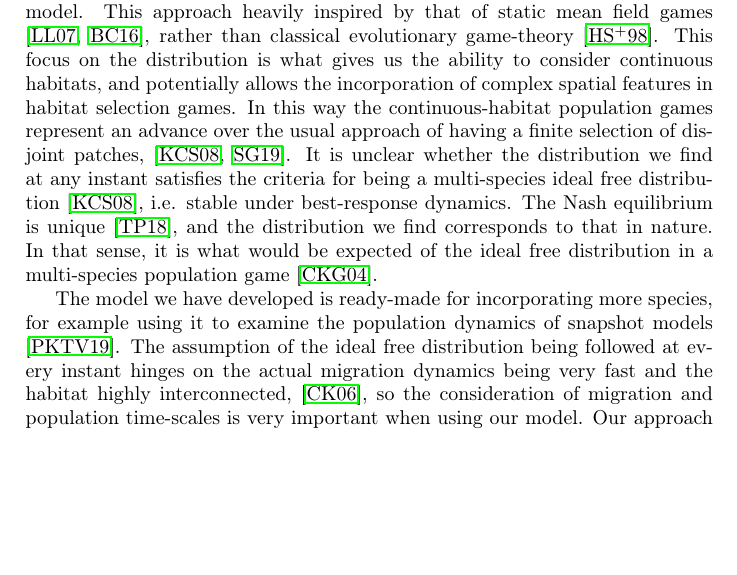
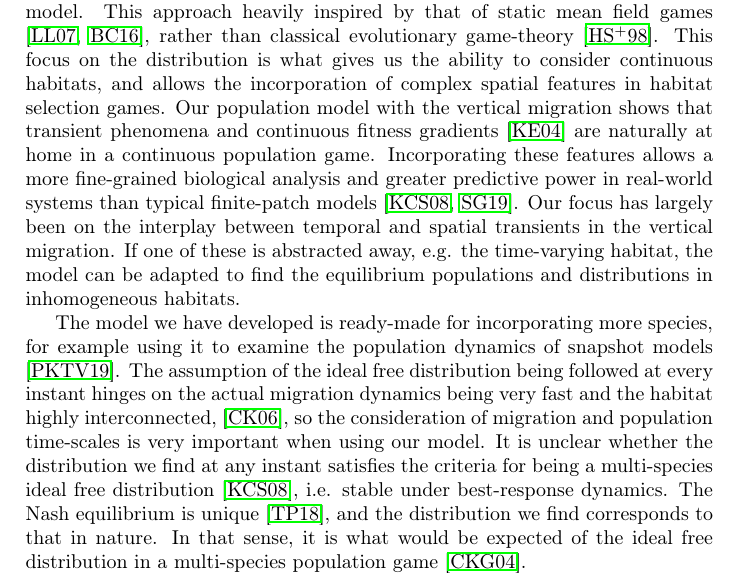
Before and after one commit to jemff/food_web, a LaTeX paper (results/main.tex, which reads results/discussion.tex): part of page 16 of 21, cut so that both start at the same text, the shorter picture padded with empty space. Compiled offline with pdfLaTeX.

Commit message:
Rewrote the problematic paragraph in the discussion again

```diff
--- a/results/discussion.tex
+++ b/results/discussion.tex
@@ -46,7 +46,9 @@ Our qualitative results on the seasonal variation of the vertical migration to c
 
 %Modelling population games as we do presents an example of a sequence of static mean-field games in continuous space, and, or interacting ideal free distributions \citep{cressman2004ideal, cressman2010ideal} if considering the steady-state.
 
-Interpreting strategies as distribution in space form the cornerstone of our model. This approach heavily inspired by that of static mean field games \citep{lasry2007mean, blanchet2016optimal}, rather than classical evolutionary game-theory \cite{hofbauer1998evolutionary}. This focus on the distribution is what gives us the ability to consider continuous habitats, and potentially allows the incorporation of complex spatial features in habitat selection games. In this way the continuous-habitat population games represent an advance over the usual approach of having a finite selection of disjoint patches, \citep{kvrivan2008ideal, sadowski2019predator}. It is unclear whether the distribution we find at any instant satisfies the criteria for being a multi-species ideal free distribution \citep{kvrivan2008ideal}, i.e. stable under best-response dynamics. The Nash equilibrium is unique \citep{verticalmigration}, and the distribution we find corresponds to that in nature. In that sense, it is what would be expected of the ideal free distribution in a multi-species population game \citep{cressman2004ideal}.
+Interpreting strategies as distribution in space form the cornerstone of our model. This approach heavily inspired by that of static mean field games \citep{lasry2007mean, blanchet2016optimal}, rather than classical evolutionary game-theory \cite{hofbauer1998evolutionary}. This focus on the distribution is what gives us the ability to consider continuous habitats, and allows the incorporation of complex spatial features in habitat selection games. Our population model with the vertical migration shows that transient phenomena and continuous fitness gradients \citep{kawecki2004conceptual} are naturally at home in a continuous population game. Incorporating these features allows a more fine-grained biological analysis and greater predictive power in real-world systems than typical finite-patch models \citep{kvrivan2008ideal, sadowski2019predator}. Our focus has largely been on the interplay between temporal and spatial transients in the vertical migration. If one of these is abstracted away, e.g. the time-varying habitat, the model can be adapted to find the equilibrium populations and distributions in inhomogeneous habitats.
+
+
 
 %kvrivan2008ideal The ideal free distribution: a review and synthesis of the game-theoretic perspective
 
@@ -80,11 +82,12 @@ Interpreting strategies as distribution in space form the cornerstone of our mod
 
 
 
+%\subsection{Limitations and generalizability} %1 paragraphs
+The model we have developed is ready-made for incorporating more species, for example using it to examine the population dynamics of snapshot models \citep{pinti2019trophic}. The assumption of the ideal free distribution being followed at every instant hinges on the actual migration dynamics being very fast and the habitat highly interconnected, \citep{cressman2006migration}, so the consideration of migration and population time-scales is very important when using our model.
+It is unclear whether the distribution we find at any instant satisfies the criteria for being a multi-species ideal free distribution \citep{kvrivan2008ideal}, i.e. stable under best-response dynamics. The Nash equilibrium is unique \citep{verticalmigration}, and the distribution we find corresponds to that in nature. In that sense, it is what would be expected of the ideal free distribution in a multi-species population game \citep{cressman2004ideal}.
 
 
-
-%\subsection{Limitations and generalizability} %1 paragraphs
-The model we have developed is ready-made for incorporating more species, for example using it to examine the population dynamics of snapshot models \citep{pinti2019trophic}. The assumption of the ideal free distribution being followed at every instant hinges on the actual migration dynamics being very fast and the habitat highly interconnected, \citep{cressman2006migration}, so the consideration of migration and population time-scales is very important when using our model. Our approach essentially only depends on the linearity of the fitness proxy, so it could be imagined that ontogenics could be incorporated, via. structuring the populations and considering fitness based on the Leslie matrix, enabling a proxy for life-cycle optimization. It is a weakness of the model that the payoff matrices for the predator-prey interactions have to be recalculated at every instant, as this step is very computationally expensive. Looking at the long-term population dynamics lends hope that the population dynamics could equally well be modeled using a modified clearance rate, and neglecting the daily vertical migration. The Nash equilibrium we find in our model is unique by \citep{verticalmigration}, but in general establishing uniqueness of the Nash equilibrium in a polymatrix game is non-trivial.
+Our approach essentially only depends on the linearity of the fitness proxy, so it could be imagined that ontogenics could be incorporated, via. structuring the populations and considering fitness based on the Leslie matrix, enabling a proxy for life-cycle optimization. It is a weakness of the model that the payoff matrices for the predator-prey interactions have to be recalculated at every instant, as this step is very computationally expensive. Looking at the long-term population dynamics lends hope that the population dynamics could equally well be modeled using a modified clearance rate, and neglecting the daily vertical migration. The Nash equilibrium we find in our model is unique by \citep{verticalmigration}, but in general establishing uniqueness of the Nash equilibrium in a polymatrix game is non-trivial.
 
 %\subsection{Further work} %1 paragraph
 A weakness of the model is that it does not incorporate a concept of satiation nor ontogenics, and expanding the model to include either of these would be a big improvement. Performing a multi-year simulation could also reveal interesting patterns, but this would require adding a seasonal dependency to the carrying capacity which we have not done. The bounded rational distributions we arrive at with our model for zooplankton and forage fish seem to qualitatively agree with observations. Finally, it would be satisfying to find a general criterion to ensure that a habitat selection game has a unique Nash equilibrium.
```
